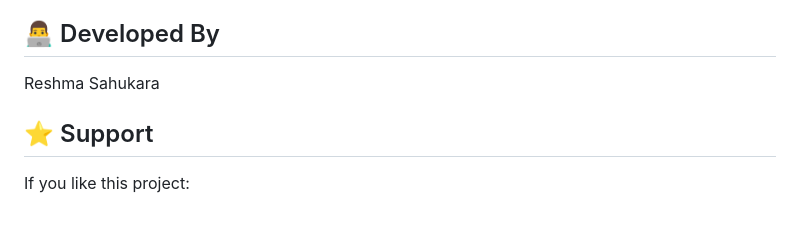
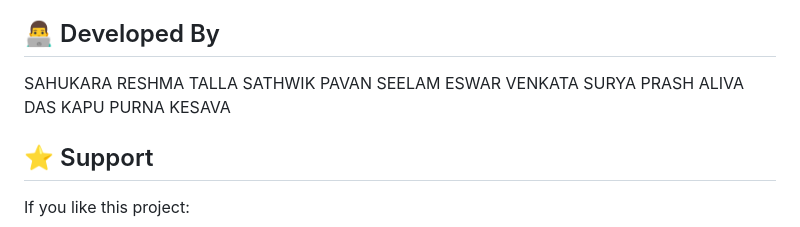
Before and after one commit to reshmasahukara/Movie-Magic, a Markdown page: README.md, the part around the change. GitHub-like rendering.

```diff
--- a/README.md
+++ b/README.md
@@ -164,7 +164,11 @@ movie-magic/
 
 ## 👨‍💻 Developed By
 
-Reshma Sahukara
+SAHUKARA RESHMA
+TALLA SATHWIK PAVAN
+SEELAM ESWAR VENKATA SURYA PRASH
+ALIVA DAS
+KAPU PURNA KESAVA
 
 
 ## ⭐ Support
```
